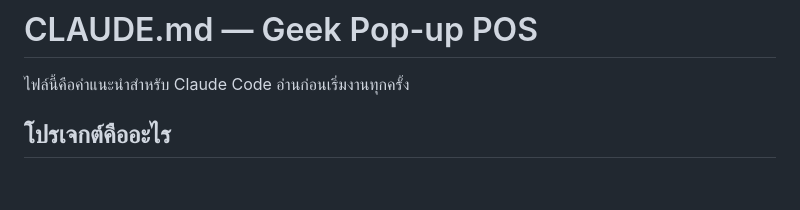
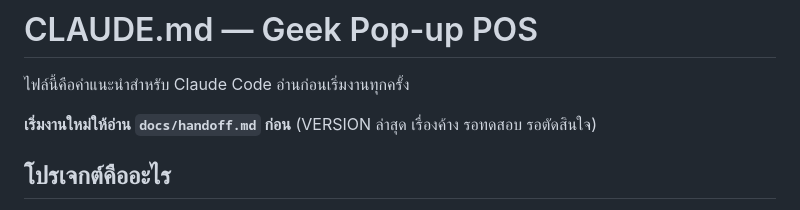
Before and after one commit to tee33127/geek-popup-pos, a Markdown page: CLAUDE.md, the part around the change. Drawn GitHub-style; blank space fills up the shorter version.

Commit message:
Handoff notes: version, pending decisions and device tests
Co-Authored-By: Claude Opus 5.5 <noreply@anthropic.com>

```diff
--- a/CLAUDE.md
+++ b/CLAUDE.md
@@ -1,6 +1,8 @@
 # CLAUDE.md — Geek Pop-up POS
 
 ไฟล์นี้คือคำแนะนำสำหรับ Claude Code อ่านก่อนเริ่มงานทุกครั้ง
+
+**เริ่มงานใหม่ให้อ่าน `docs/handoff.md` ก่อน** (VERSION ล่าสุด เรื่องค้าง รอทดสอบ รอตัดสินใจ)
 
 ## โปรเจกต์คืออะไร
 POS เขียนเองสำหรับร้าน **Geek Yogurt & Smoothie Bar สาขา pop-up** (มี 3 เมนู: Greek Yogurt, Acai, Banana Choco) ใช้แทนการจดออเดอร์ด้วยมือ
```
Also changed, not shown: docs/handoff.md (added, +23 -0 lines).
